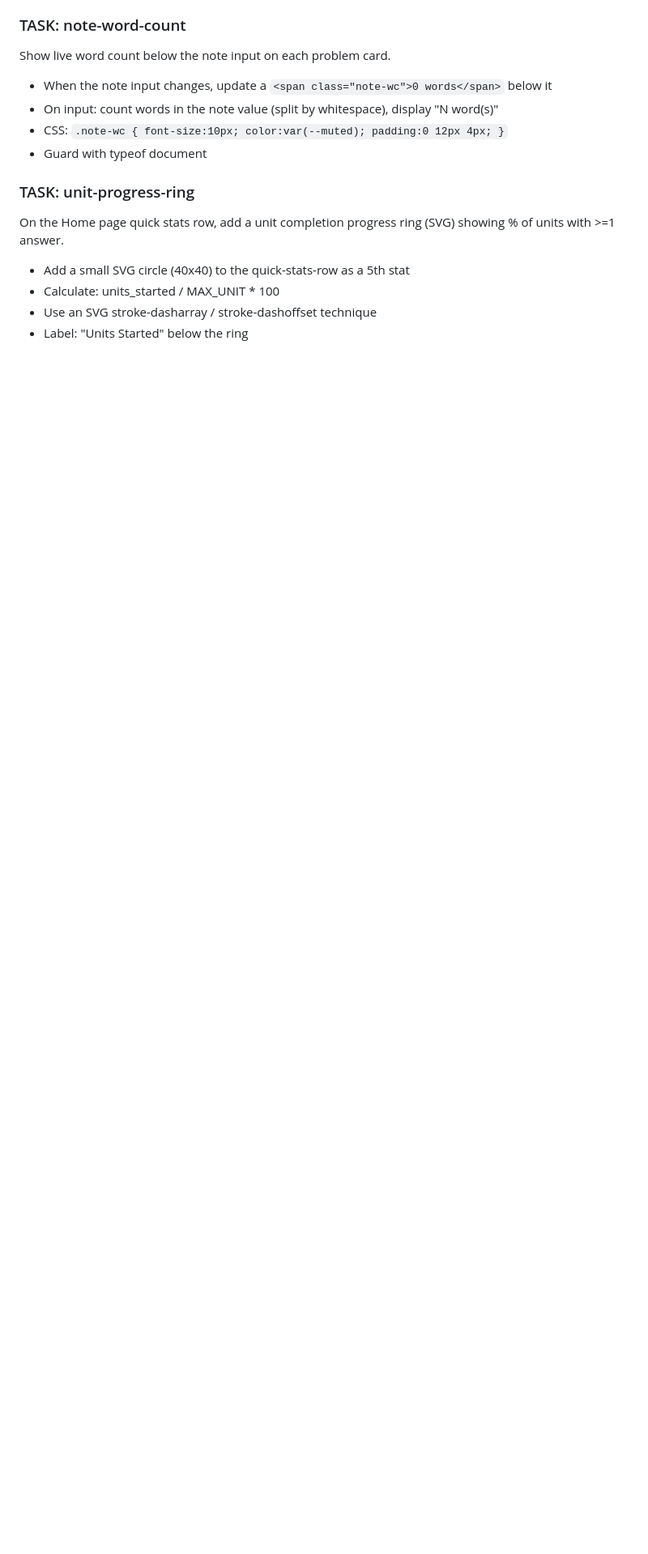
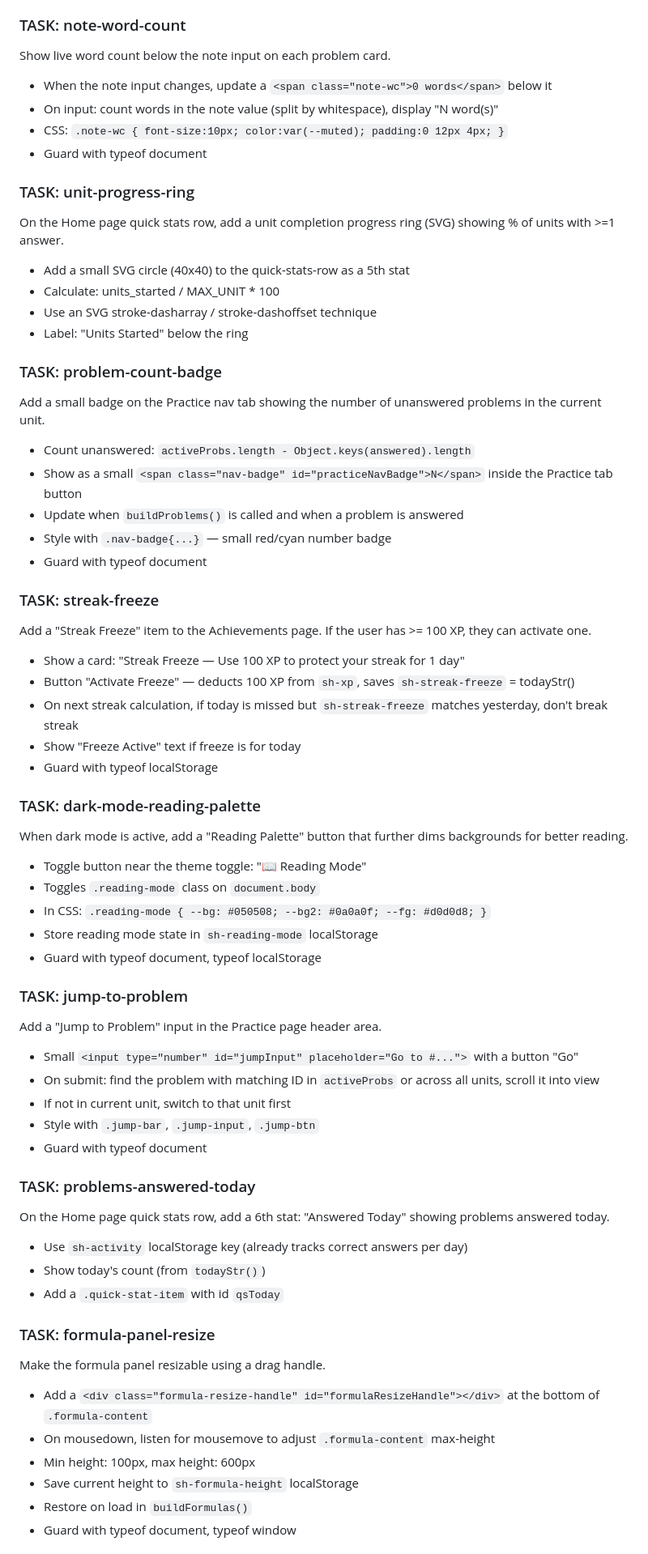
Before and after one commit to kench3n/stats-learning, a Markdown page: codex_prompts/codex_prompt_CONTINUOUS.md, the part around one of its changes. Shown at 81% size. Rendered like a GitHub page; blank space fills up the shorter version.

Commit message:
chore: invent 10 more improvement tasks (nav-badge, streak-freeze, reading-palette, jump-to-problem, answered-today, formula-resize, recent-activity, focus-mode, card-animation, ans-distribution)

```diff
--- a/codex_prompts/codex_prompt_CONTINUOUS.md
+++ b/codex_prompts/codex_prompt_CONTINUOUS.md
@@ -389,3 +389,51 @@ On the Home page quick stats row, add a unit completion progress ring (SVG) show
 - Use an SVG stroke-dasharray / stroke-dashoffset technique
 - Label: "Units Started" below the ring
 
+
+### TASK: problem-count-badge
+Add a small badge on the Practice nav tab showing the number of unanswered problems in the current unit.
+- Count unanswered: `activeProbs.length - Object.keys(answered).length`
+- Show as a small `<span class="nav-badge" id="practiceNavBadge">N</span>` inside the Practice tab button
+- Update when `buildProblems()` is called and when a problem is answered
+- Style with `.nav-badge{...}` — small red/cyan number badge
+- Guard with typeof document
+
+### TASK: streak-freeze
+Add a "Streak Freeze" item to the Achievements page. If the user has >= 100 XP, they can activate one.
+- Show a card: "Streak Freeze — Use 100 XP to protect your streak for 1 day"
+- Button "Activate Freeze" — deducts 100 XP from `sh-xp`, saves `sh-streak-freeze` = todayStr()
+- On next streak calculation, if today is missed but `sh-streak-freeze` matches yesterday, don't break streak
+- Show "Freeze Active" text if freeze is for today
+- Guard with typeof localStorage
+
+### TASK: dark-mode-reading-palette
+When dark mode is active, add a "Reading Palette" button that further dims backgrounds for better reading.
+- Toggle button near the theme toggle: "📖 Reading Mode"
+- Toggles `.reading-mode` class on `document.body`
+- In CSS: `.reading-mode { --bg: #050508; --bg2: #0a0a0f; --fg: #d0d0d8; }`
+- Store reading mode state in `sh-reading-mode` localStorage
+- Guard with typeof document, typeof localStorage
+
+### TASK: jump-to-problem
+Add a "Jump to Problem" input in the Practice page header area.
+- Small `<input type="number" id="jumpInput" placeholder="Go to #...">` with a button "Go"
+- On submit: find the problem with matching ID in `activeProbs` or across all units, scroll it into view
+- If not in current unit, switch to that unit first
+- Style with `.jump-bar`, `.jump-input`, `.jump-btn`
+- Guard with typeof document
+
+### TASK: problems-answered-today
+On the Home page quick stats row, add a 6th stat: "Answered Today" showing problems answered today.
+- Use `sh-activity` localStorage key (already tracks correct answers per day)
+- Show today's count (from `todayStr()`)
+- Add a `.quick-stat-item` with id `qsToday`
+
+### TASK: formula-panel-resize
+Make the formula panel resizable using a drag handle.
+- Add a `<div class="formula-resize-handle" id="formulaResizeHandle"></div>` at the bottom of `.formula-content`
+- On mousedown, listen for mousemove to adjust `.formula-content` max-height
+- Min height: 100px, max height: 600px
+- Save current height to `sh-formula-height` localStorage
+- Restore on load in `buildFormulas()`
+- Guard with typeof document, typeof window
+
```
Also changed, not shown: other parts of codex_prompts/codex_prompt_CONTINUOUS.md (+31 -0 lines).
